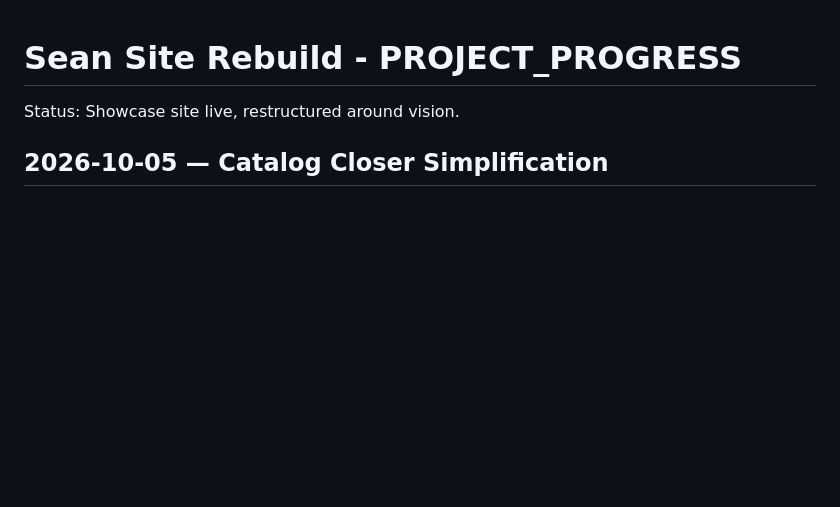
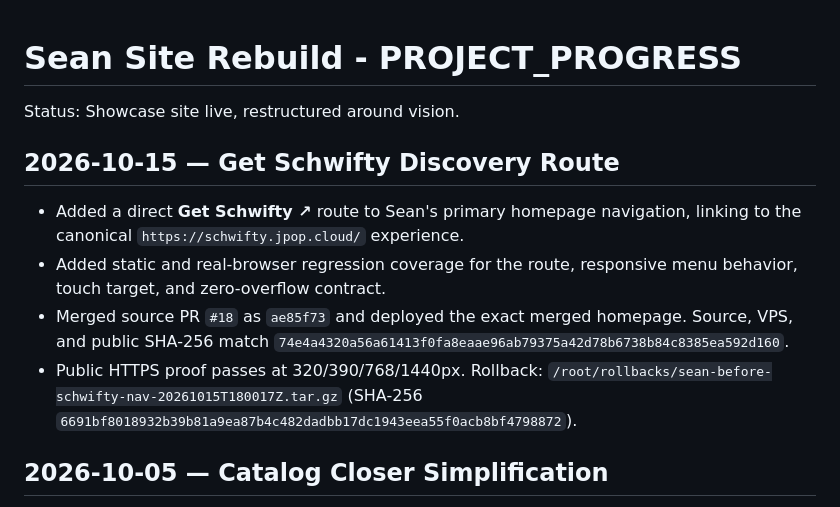
Before and after one commit to clawSean/sean-jpop-cloud, a Markdown page: PROJECT_PROGRESS.md, the part around the change. GitHub-like rendering; blank space fills up the shorter version.

Commit message:
Record Sean homepage discovery deployment (#19)
Co-authored-by: clawSean <260045960+clawSean@users.noreply.github.com>

```diff
--- a/PROJECT_PROGRESS.md
+++ b/PROJECT_PROGRESS.md
@@ -1,6 +1,21 @@
 # Sean Site Rebuild - PROJECT_PROGRESS
 
 Status: Showcase site live, restructured around vision.
+
+## 2026-10-15 — Get Schwifty Discovery Route
+
+- Added a direct **Get Schwifty ↗** route to Sean's primary homepage
+  navigation, linking to the canonical `https://schwifty.jpop.cloud/`
+  experience.
+- Added static and real-browser regression coverage for the route, responsive
+  menu behavior, touch target, and zero-overflow contract.
+- Merged source PR `#18` as `ae85f73` and deployed the exact merged homepage.
+  Source, VPS, and public SHA-256 match
+  `74e4a4320a56a61413f0fa8eaae96ab79375a42d78b6738b84c8385ea592d160`.
+- Public HTTPS proof passes at 320/390/768/1440px. Rollback:
+  `/root/rollbacks/sean-before-schwifty-nav-20261015T180017Z.tar.gz`
+  (SHA-256
+  `6691bf8018932b39b81a9ea87b4c482dadbb17dc1943eea55f0acb8bf4798872`).
 
 ## 2026-10-05 — Catalog Closer Simplification
 
```
